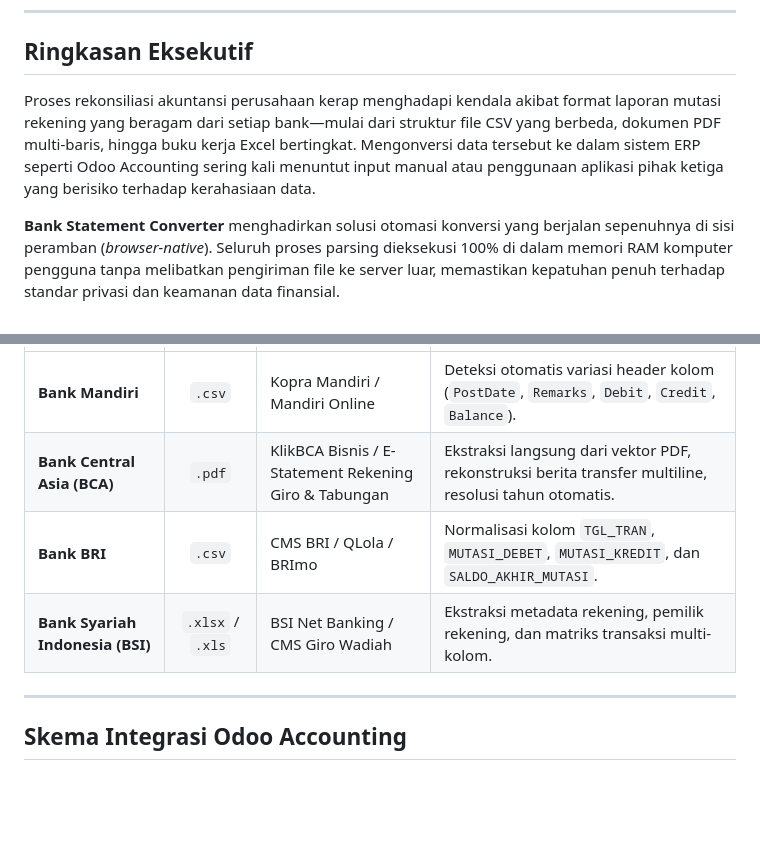
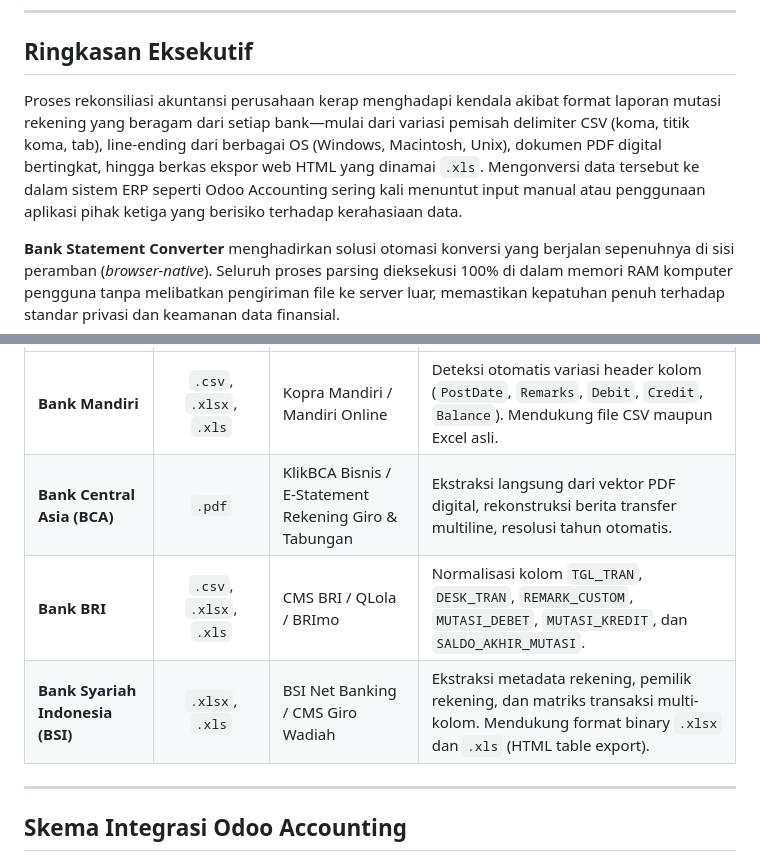
Before and after one commit to IndahCodee/Bank-statement-converter, a Markdown page: README.md, 2 parts joined by grey strips. Drawn GitHub-style; blank space fills up the shorter version.

```diff
--- a/README.md
+++ b/README.md
@@ -6,7 +6,7 @@ Aplikasi parser rekening koran perbankan Indonesia (**Bank Mandiri**, **Bank Cen
 
 ## Ringkasan Eksekutif
 
-Proses rekonsiliasi akuntansi perusahaan kerap menghadapi kendala akibat format laporan mutasi rekening yang beragam dari setiap bank—mulai dari struktur file CSV yang berbeda, dokumen PDF multi-baris, hingga buku kerja Excel bertingkat. Mengonversi data tersebut ke dalam sistem ERP seperti Odoo Accounting sering kali menuntut input manual atau penggunaan aplikasi pihak ketiga yang berisiko terhadap kerahasiaan data.
+Proses rekonsiliasi akuntansi perusahaan kerap menghadapi kendala akibat format laporan mutasi rekening yang beragam dari setiap bank—mulai dari variasi pemisah delimiter CSV (koma, titik koma, tab), line-ending dari berbagai OS (Windows, Macintosh, Unix), dokumen PDF digital bertingkat, hingga berkas ekspor web HTML yang dinamai `.xls`. Mengonversi data tersebut ke dalam sistem ERP seperti Odoo Accounting sering kali menuntut input manual atau penggunaan aplikasi pihak ketiga yang berisiko terhadap kerahasiaan data.
 
 **Bank Statement Converter** menghadirkan solusi otomasi konversi yang berjalan sepenuhnya di sisi peramban (*browser-native*). Seluruh proses parsing dieksekusi 100% di dalam memori RAM komputer pengguna tanpa melibatkan pengiriman file ke server luar, memastikan kepatuhan penuh terhadap standar privasi dan keamanan data finansial.
 
@@ -50,8 +63,8 @@ Proses rekonsiliasi akuntansi perusahaan kerap menghadapi kendala akibat format
 | :--- | :---: | :--- | :--- |
-| **Bank Mandiri** | `.csv` | Kopra Mandiri / Mandiri Online | Deteksi otomatis variasi header kolom (`PostDate`, `Remarks`, `Debit`, `Credit`, `Balance`). |
-| **Bank Central Asia (BCA)** | `.pdf` | KlikBCA Bisnis / E-Statement Rekening Giro & Tabungan | Ekstraksi langsung dari vektor PDF, rekonstruksi berita transfer multiline, resolusi tahun otomatis. |
-| **Bank BRI** | `.csv` | CMS BRI / QLola / BRImo | Normalisasi kolom `TGL_TRAN`, `MUTASI_DEBET`, `MUTASI_KREDIT`, dan `SALDO_AKHIR_MUTASI`. |
-| **Bank Syariah Indonesia (BSI)** | `.xlsx` / `.xls` | BSI Net Banking / CMS Giro Wadiah | Ekstraksi metadata rekening, pemilik rekening, dan matriks transaksi multi-kolom. |
+| **Bank Mandiri** | `.csv`, `.xlsx`, `.xls` | Kopra Mandiri / Mandiri Online | Deteksi otomatis variasi header kolom (`PostDate`, `Remarks`, `Debit`, `Credit`, `Balance`). Mendukung file CSV maupun Excel asli. |
+| **Bank Central Asia (BCA)** | `.pdf` | KlikBCA Bisnis / E-Statement Rekening Giro & Tabungan | Ekstraksi langsung dari vektor PDF digital, rekonstruksi berita transfer multiline, resolusi tahun otomatis. |
+| **Bank BRI** | `.csv`, `.xlsx`, `.xls` | CMS BRI / QLola / BRImo | Normalisasi kolom `TGL_TRAN`, `DESK_TRAN`, `REMARK_CUSTOM`, `MUTASI_DEBET`, `MUTASI_KREDIT`, dan `SALDO_AKHIR_MUTASI`. |
+| **Bank Syariah Indonesia (BSI)** | `.xlsx`, `.xls` | BSI Net Banking / CMS Giro Wadiah | Ekstraksi metadata rekening, pemilik rekening, dan matriks transaksi multi-kolom. Mendukung format binary `.xlsx` dan `.xls` (HTML table export). |
 
 ---
 
```
Also changed, not shown: other parts of README.md (+22 -8 lines).
